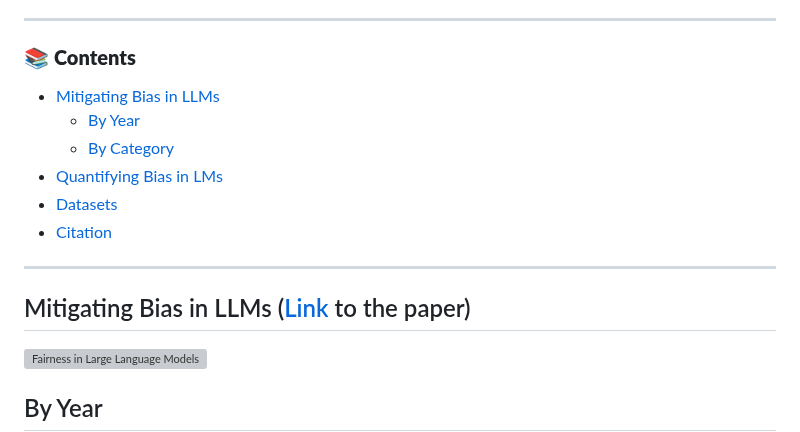
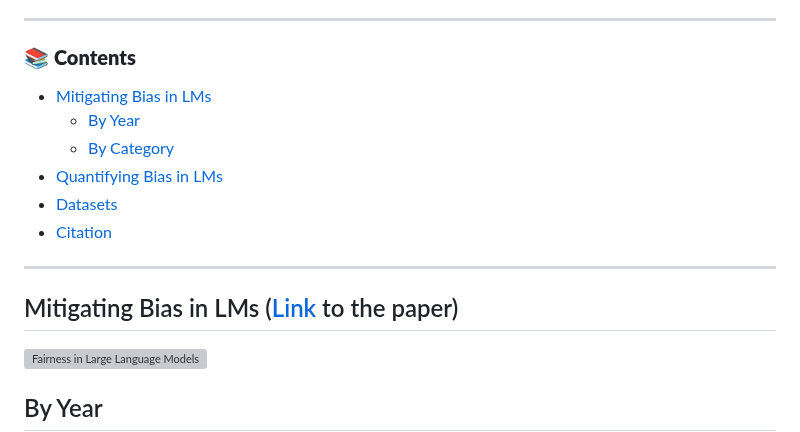
Before and after one commit to LavinWong/Fairness-in-Large-Language-Models, a Markdown page: README.md, the part around the change. GitHub-like rendering; grey boxes are pictures that could not be loaded.

```diff
--- a/README.md
+++ b/README.md
@@ -27,7 +27,7 @@ Email: ziwang@fiu.edu - Zichong Wang<br>
 ---
 ### 📚 **Contents**
 
-- [Mitigating Bias in LLMs](#mitigating-bias-in-llms)
+- [Mitigating Bias in LMs](#mitigating-bias-in-lms)
   - [By Year](#by-year)
   - [By Category](#by-category)
 - [Quantifying Bias in LMs](#quantifying-bias-in-lms-link-to-the-paper)
@@ -37,7 +37,7 @@ Email: ziwang@fiu.edu - Zichong Wang<br>
 ---
 
 
-## Mitigating Bias in LLMs ([Link](https://dl.acm.org/doi/abs/10.1145/3682112.3682117) to the paper)
+## Mitigating Bias in LMs ([Link](https://dl.acm.org/doi/abs/10.1145/3682112.3682117) to the paper)
 ![Fairness in Large Language Models](https://github.com/super-hash/Fairness-in-Large-Language-Models/blob/main/images/Fairness%20in%20Large%20Language%20Models.png)
 ## By Year
 ### 2024
```
